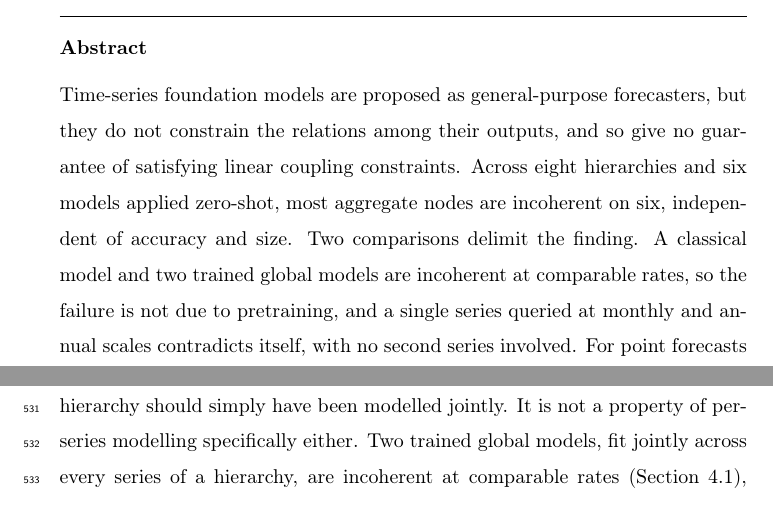
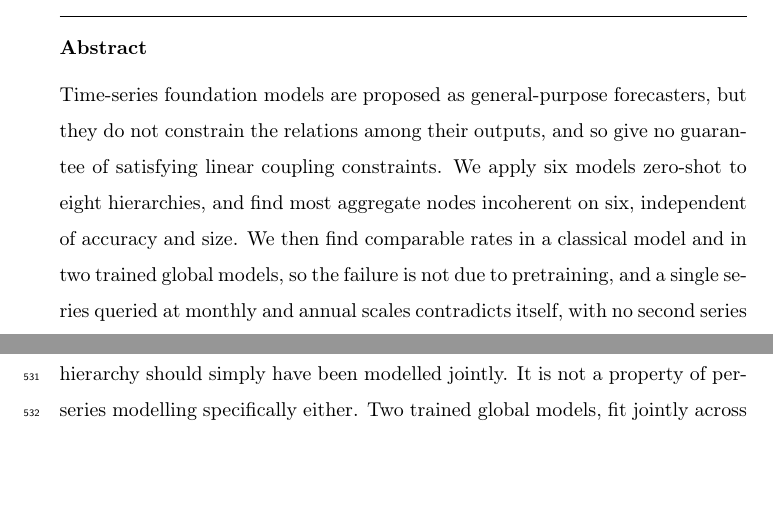
Before and after one commit to msicilia/tsfm-coherence-audit, a LaTeX paper (paper/main.tex): two parts of pages 1 and 23 of 35 before the commit and two parts of pages 1 and 22 of 35 after it, joined at a grey line, cut so that both start at the same text, the shorter picture padded with empty space. Compiled offline with pdfLaTeX.

Commit message:
Abstract: active voice for the audit and comparison sentences

```diff
--- a/paper/main.tex
+++ b/paper/main.tex
@@ -60,10 +60,9 @@ A Multi-Model Audit of Coherence Failures}
 \begin{abstract}
 Time-series foundation models are proposed as general-purpose forecasters, but they do
 not constrain the relations among their outputs, and so give no guarantee of satisfying
-linear coupling constraints. Across eight hierarchies and six models applied zero-shot,
-most aggregate nodes are incoherent on six, independent of accuracy and size.
-Two comparisons delimit the finding. A classical model and two trained global models are
-incoherent at comparable rates, so the failure is not due to pretraining, and a single
+linear coupling constraints. We apply six models zero-shot to eight hierarchies, and
+find most aggregate nodes incoherent on six, independent of accuracy and size. We then find comparable rates in a classical model and in two trained global
+models, so the failure is not due to pretraining, and a single
 series queried at monthly and annual scales contradicts itself, with no second series
 involved. For point forecasts coherence can be imposed on the output exactly, by
 overwriting each aggregate with the sum of its parts, at little cost in accuracy,
```
